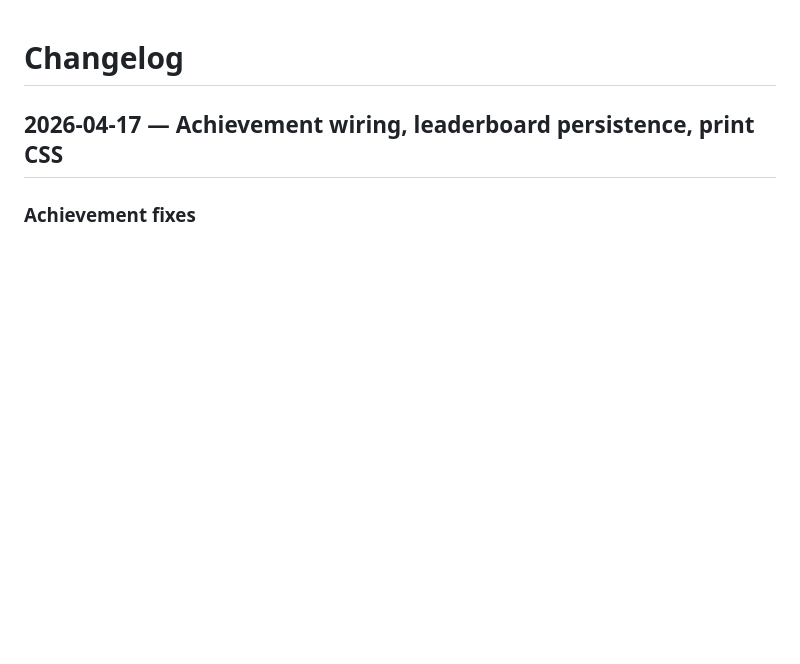
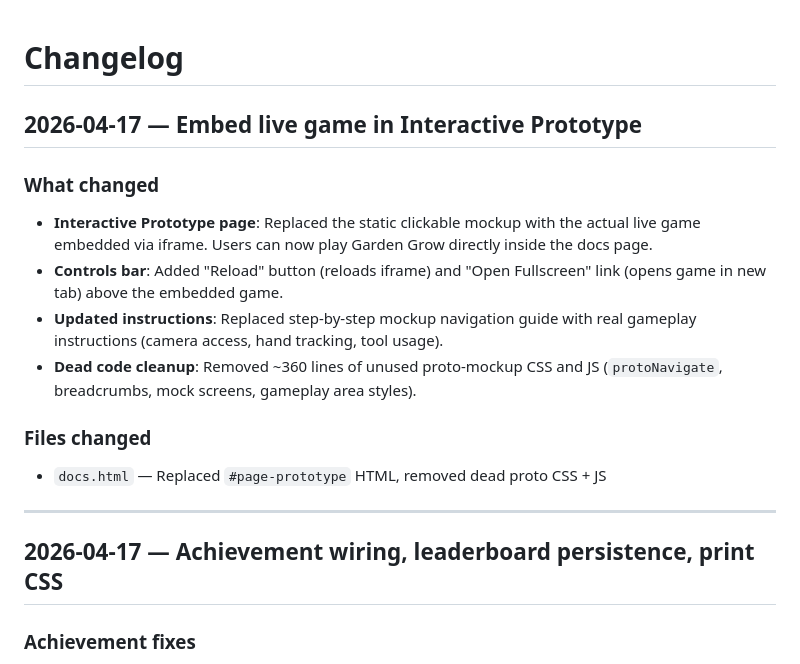
Before and after one commit to vinhly271193/balloon-pop-game, a Markdown page: .claude/changelog.md, the part around the change. GitHub-like rendering; blank space fills up the shorter version.

Commit message:
docs: update changelog with embedded game prototype
Co-Authored-By: Claude Opus 4.6 <noreply@anthropic.com>

```diff
--- a/.claude/changelog.md
+++ b/.claude/changelog.md
@@ -1,4 +1,17 @@
 # Changelog
+
+## 2026-04-17 — Embed live game in Interactive Prototype
+
+### What changed
+- **Interactive Prototype page**: Replaced the static clickable mockup with the actual live game embedded via iframe. Users can now play Garden Grow directly inside the docs page.
+- **Controls bar**: Added "Reload" button (reloads iframe) and "Open Fullscreen" link (opens game in new tab) above the embedded game.
+- **Updated instructions**: Replaced step-by-step mockup navigation guide with real gameplay instructions (camera access, hand tracking, tool usage).
+- **Dead code cleanup**: Removed ~360 lines of unused proto-mockup CSS and JS (`protoNavigate`, breadcrumbs, mock screens, gameplay area styles).
+
+### Files changed
+- `docs.html` — Replaced `#page-prototype` HTML, removed dead proto CSS + JS
+
+---
 
 ## 2026-04-17 — Achievement wiring, leaderboard persistence, print CSS
 
```
